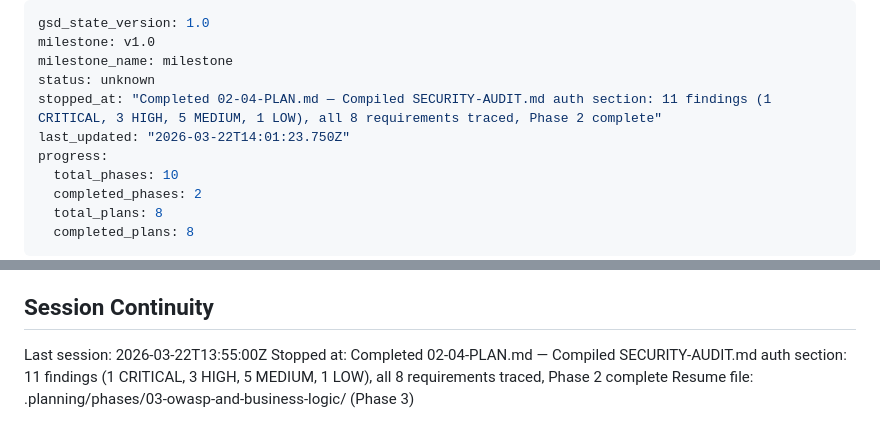
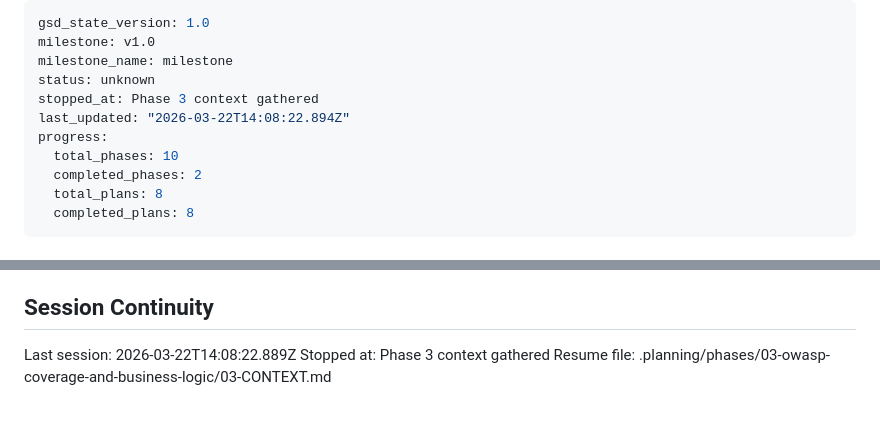
Before and after one commit to Acrazie/AircraftQuiz, a Markdown page: .planning/STATE.md, 2 parts joined by grey strips. Rendered like a GitHub page.

Commit message:
docs(state): record phase 3 context session

```diff
--- a/.planning/STATE.md
+++ b/.planning/STATE.md
@@ -3,8 +3,8 @@ gsd_state_version: 1.0
 milestone: v1.0
 milestone_name: milestone
 status: unknown
-stopped_at: "Completed 02-04-PLAN.md — Compiled SECURITY-AUDIT.md auth section: 11 findings (1 CRITICAL, 3 HIGH, 5 MEDIUM, 1 LOW), all 8 requirements traced, Phase 2 complete"
-last_updated: "2026-03-22T14:01:23.750Z"
+stopped_at: Phase 3 context gathered
+last_updated: "2026-03-22T14:08:22.894Z"
 progress:
   total_phases: 10
   completed_phases: 2
@@ -97,6 +97,6 @@ None yet.
 
 ## Session Continuity
 
-Last session: 2026-03-22T13:55:00Z
-Stopped at: Completed 02-04-PLAN.md — Compiled SECURITY-AUDIT.md auth section: 11 findings (1 CRITICAL, 3 HIGH, 5 MEDIUM, 1 LOW), all 8 requirements traced, Phase 2 complete
-Resume file: .planning/phases/03-owasp-and-business-logic/ (Phase 3)
+Last session: 2026-03-22T14:08:22.889Z
+Stopped at: Phase 3 context gathered
+Resume file: .planning/phases/03-owasp-coverage-and-business-logic/03-CONTEXT.md
```
